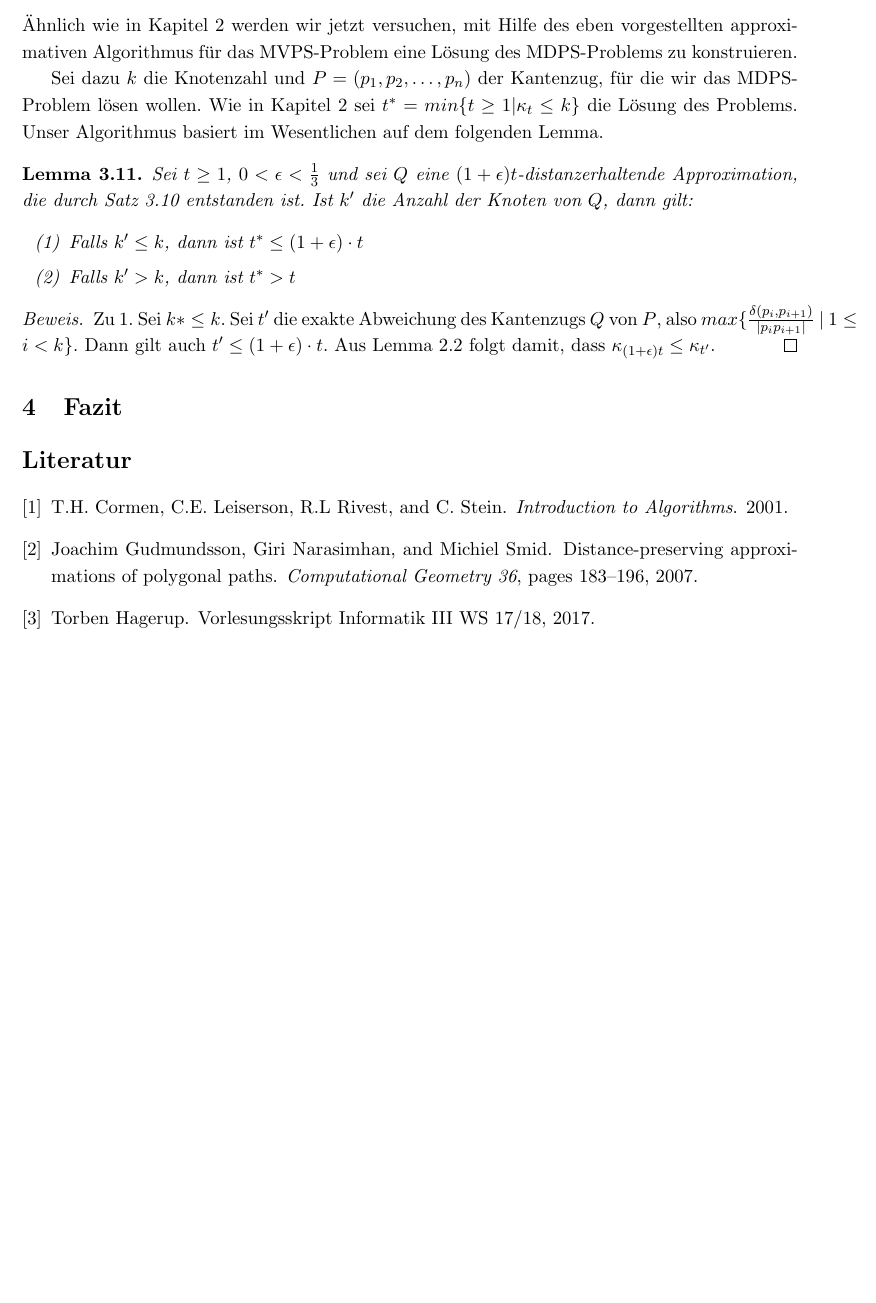
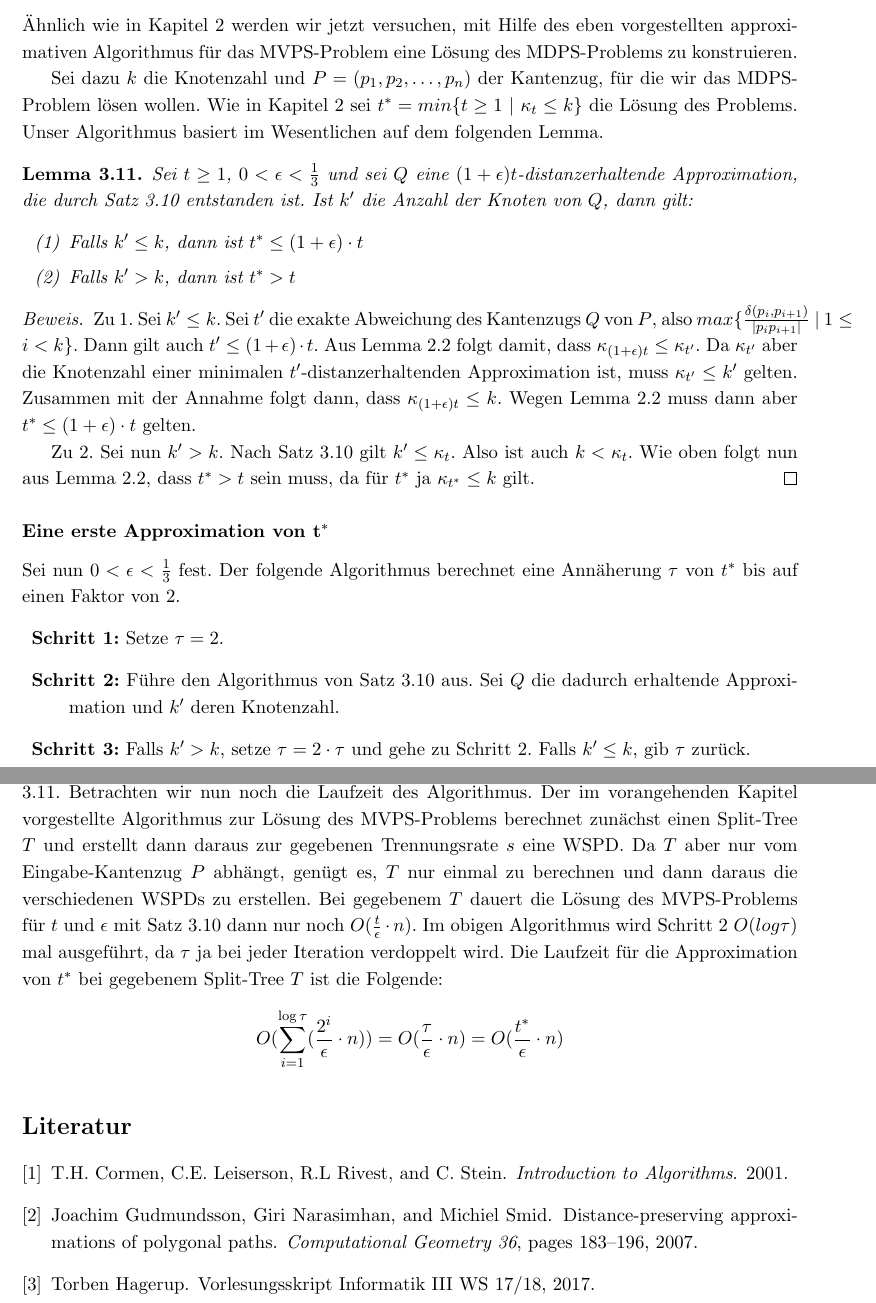
Before and after one commit to NKlug/paper-dpapp, a LaTeX paper (src/main.tex): part of page 12 of 12 before the commit and two parts of pages 12 and 13 of 13 after it, the two joined at a grey line, cut so that both start at the same text, the shorter picture padded with empty space. Compiled offline with pdfLaTeX.

Commit message:
Add algorithm for a first approximation of t*

```diff
--- a/src/main.tex
+++ b/src/main.tex
@@ -133,7 +133,7 @@
 	Ähnlich wie in Kapitel \ref{sec:exact} werden wir jetzt versuchen, mit Hilfe des eben vorgestellten approximativen Algorithmus für das MVPS-Problem eine Lösung des MDPS-Problems zu konstruieren.
 
 	Sei dazu $k$ die Knotenzahl und $P = (p_1, p_2, \mathellipsis, p_n)$ der Kantenzug, für die wir das MDPS-Problem lösen wollen.
-	Wie in Kapitel \ref{sec:exact} sei $t^* = min\{t \geq 1 | \kappa_t \leq k\}$ die Lösung des Problems.
+	Wie in Kapitel \ref{sec:exact} sei $t^* = min\{t \geq 1\ |\ \kappa_t \leq k\}$ die Lösung des Problems.
 	Unser Algorithmus basiert im Wesentlichen auf dem folgenden Lemma.
 
 	\begin{lemma}
@@ -145,10 +145,38 @@
 		\end{enumerate}
 	\end{lemma}
 	\begin{proof}
-		Zu 1. Sei $k* \leq k$. Sei $t'$ die exakte Abweichung des Kantenzugs $Q$ von $P$, also $max\{\frac{\delta(p_i, p_{i+1})}{|p_ip_{i+1}|}\ |\ 1 \leq i < k\}$. Dann gilt auch $t' \leq (1 + \epsilon) \cdot t$. Aus Lemma \ref{lem:kappa} folgt damit, dass $\kappa_{(1 + \epsilon)t} \leq \kappa_{t'}$.
+		Zu 1. Sei $k' \leq k$. Sei $t'$ die exakte Abweichung des Kantenzugs $Q$ von $P$, also $max\{\frac{\delta(p_i, p_{i+1})}{|p_ip_{i+1}|}\ |\ 1 \leq i < k\}$.
+		Dann gilt auch $t' \leq (1 + \epsilon) \cdot t$.
+		Aus Lemma \ref{lem:kappa} folgt damit, dass $\kappa_{(1 + \epsilon)t} \leq \kappa_{t'}$.
+		Da $\kappa_{t'}$ aber die Knotenzahl einer minimalen $t'$-distanzerhaltenden Approximation ist, muss $\kappa_{t'} \leq k'$ gelten. Zusammen mit der Annahme folgt dann, dass $\kappa_{(1 + \epsilon)t} \leq k$. Wegen Lemma \ref{lem:kappa} muss dann aber $t^* \leq (1 + \epsilon) \cdot t$ gelten.
+
+		Zu 2. Sei nun $k' > k$. Nach Satz \ref{theo:mvpstime} gilt $k' \leq \kappa_t$. Also ist auch $k < \kappa_t$. Wie oben folgt nun aus Lemma \ref{lem:kappa}, dass $t^* > t$ sein muss, da für $t^*$ ja $\kappa_{t^*} \leq k$ gilt.
 	\end{proof}
 
-    \section{Fazit}
+	\subsubsection*{Eine erste Approximation von $\mathbf{t^*}$}
+
+	Sei nun $0 < \epsilon < \frac{1}{3}$ fest.
+	Der folgende Algorithmus berechnet eine Annäherung $\tau$ von $t^*$ bis auf einen Faktor von $2$.
+	\begin{description}
+		\item{\textbf{Schritt 1:}} Setze $\tau = 2$.
+		\item{\textbf{Schritt 2:}} Führe den Algorithmus von Satz \ref{theo:mvpstime} aus. Sei $Q$ die dadurch erhaltende Approximation und $k'$ deren Knotenzahl.
+		\item{\textbf{Schritt 3:}} Falls $k' > k$, setze $\tau = 2 \cdot \tau$ und gehe zu Schritt 2.
+		Falls $k' \leq k$, gib $\tau$ zurück.
+	\end{description}
+
+	Dass nach der Terminierung des Algorithmus $\frac{\tau}{2} < t^* \leq (1 + \epsilon) \cdot \tau$ gilt, folgt direkt aus Lemma \ref{lem:tstar}.
+	Betrachten wir nun noch die Laufzeit des Algorithmus.
+	Der im vorangehenden Kapitel vorgestellte Algorithmus zur Lösung des MVPS-Problems berechnet zunächst einen Split-Tree $T$ und erstellt dann daraus zur gegebenen Trennungsrate $s$ eine WSPD.
+	Da $T$ aber nur vom Eingabe-Kantenzug $P$ abhängt, genügt es, $T$ nur einmal zu berechnen und dann daraus die verschiedenen WSPDs zu erstellen.
+	Bei gegebenem $T$ dauert die Lösung des MVPS-Problems für $t$ und $\epsilon$ mit Satz \ref{theo:mvpstime} dann nur noch $O(\frac{t}{\epsilon}\cdot n)$.
+	Im obigen Algorithmus wird Schritt 2 $O(log \tau)$ mal ausgeführt, da $\tau$ ja bei jeder Iteration verdoppelt wird.
+	Die Laufzeit für die Approximation von $t^*$ bei gegebenem Split-Tree $T$ ist die Folgende:
+	\[
+	O(\sum_{i=1}^{\log \tau} (\frac{2^i}{\epsilon}\cdot n))
+	= O(\frac{\tau}{\epsilon}\cdot n)
+	= O(\frac{t^*}{\epsilon}\cdot n)
+	\]
+
     \label{sec:fazit}
 
     \bibliography{main}
```
Also changed, not shown: out/main.pdf.
